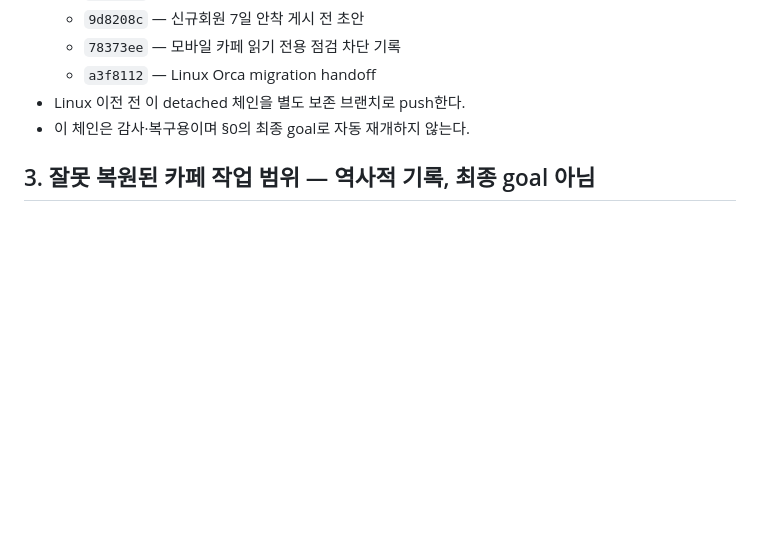
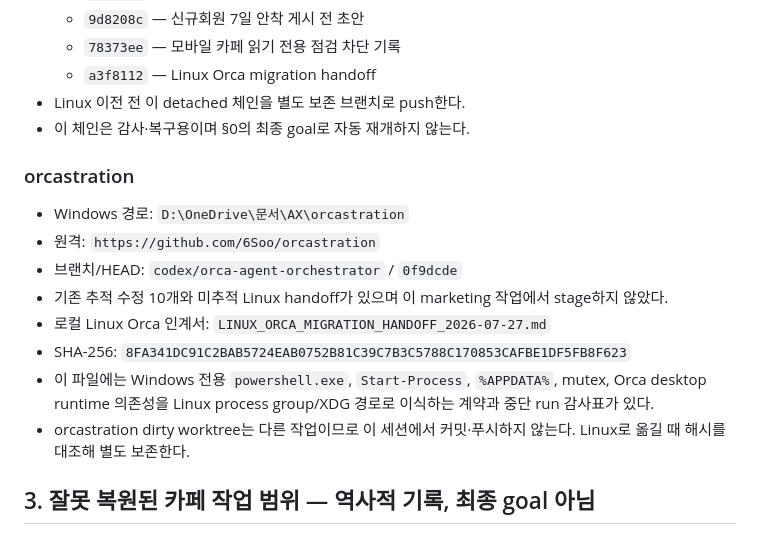
Before and after one commit to 6Soo/marketing, a Markdown page: HANDOFF-LINUX-ORCA.md, the part around one of its changes. Drawn GitHub-style; blank space fills up the shorter version.

```diff
--- a/HANDOFF-LINUX-ORCA.md
+++ b/HANDOFF-LINUX-ORCA.md
@@ -149,6 +149,22 @@ Instagram 카드뉴스 관리, Instagram 홍보, `foresttour.kr` 착륙 콘텐
   - `a3f8112` — Linux Orca migration handoff
 - Linux 이전 전 이 detached 체인을 별도 보존 브랜치로 push한다.
 - 이 체인은 감사·복구용이며 §0의 최종 goal로 자동 재개하지 않는다.
+
+### orcastration
+
+- Windows 경로: `D:\OneDrive\문서\AX\orcastration`
+- 원격: `https://github.com/6Soo/orcastration`
+- 브랜치/HEAD: `codex/orca-agent-orchestrator` / `0f9dcde`
+- 기존 추적 수정 10개와 미추적 Linux handoff가 있으며 이 marketing 작업에서 stage하지 않았다.
+- 로컬 Linux Orca 인계서:
+  `LINUX_ORCA_MIGRATION_HANDOFF_2026-07-27.md`
+- SHA-256:
+  `8FA341DC91C2BAB5724EAB0752B81C39C7B3C5788C170853CAFBE1DF5FB8F623`
+- 이 파일에는 Windows 전용 `powershell.exe`, `Start-Process`, `%APPDATA%`, mutex,
+  Orca desktop runtime 의존성을 Linux process group/XDG 경로로 이식하는 계약과
+  중단 run 감사표가 있다.
+- orcastration dirty worktree는 다른 작업이므로 이 세션에서 커밋·푸시하지 않는다.
+  Linux로 옮길 때 해시를 대조해 별도 보존한다.
 
 ## 3. 잘못 복원된 카페 작업 범위 — 역사적 기록, 최종 goal 아님
 
```
Also changed, not shown: other parts of HANDOFF-LINUX-ORCA.md (+21 -12 lines).
